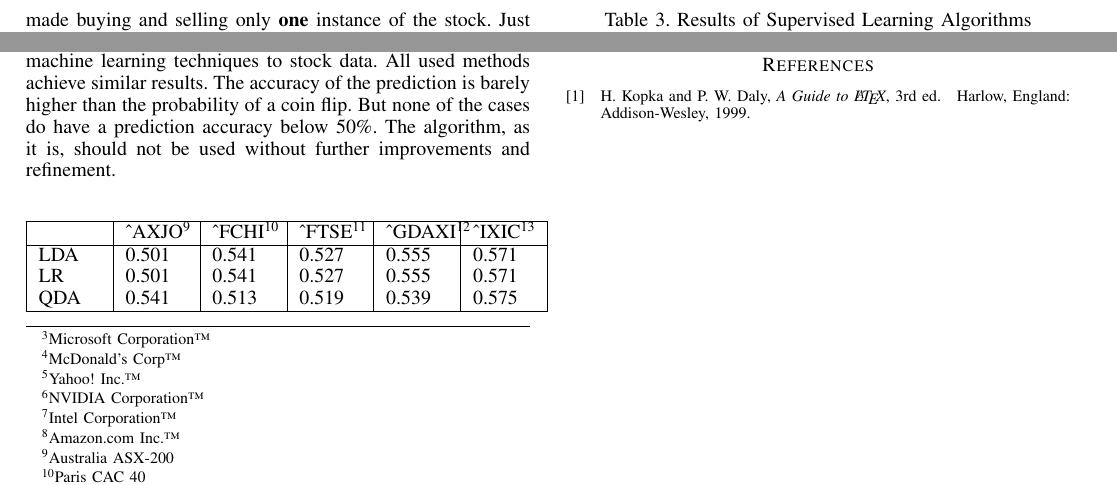
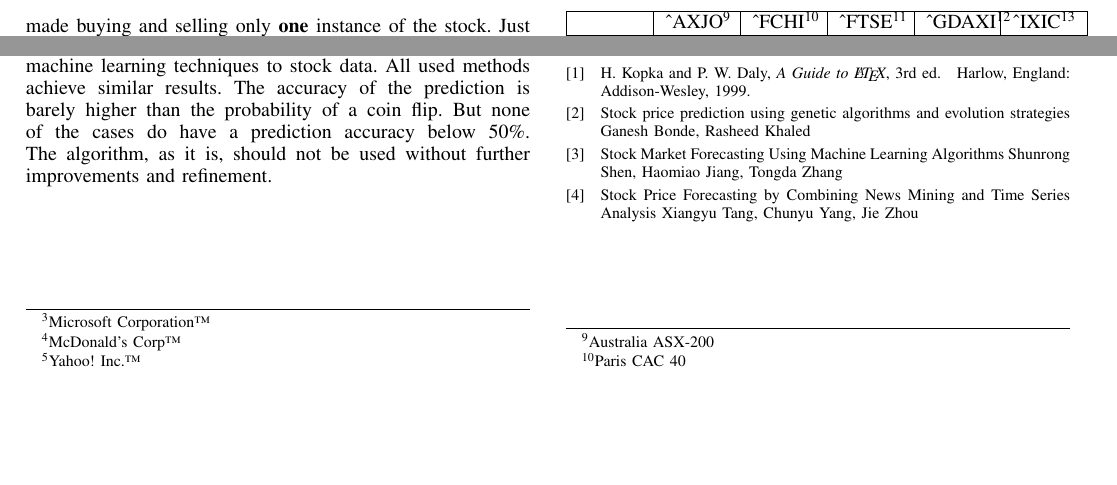
Before and after one commit to SEPSkyware6MM/StockForecast, a LaTeX paper (Paper_self.tex): two parts of page 4 of 4, joined at a grey line, cut so that both start at the same text, the shorter picture padded with empty space. Compiled offline with pdfLaTeX.

Commit message:
little changes to paper

```diff
--- a/Paper_self.tex
+++ b/Paper_self.tex
@@ -852,6 +852,19 @@ The authors would like to thank Prof. Dr. Joern Fischer for his help and support
 H.~Kopka and P.~W. Daly, \emph{A Guide to \LaTeX}, 3rd~ed.\hskip 1em plus
   0.5em minus 0.4em\relax Harlow, England: Addison-Wesley, 1999.
 
+  \bibitem{Khaled}
+  Stock price prediction using genetic algorithms and evolution
+strategies
+Ganesh Bonde, Rasheed Khaled
+
+\bibitem{zhang}
+Stock Market Forecasting Using Machine Learning Algorithms
+Shunrong Shen, Haomiao Jiang, Tongda Zhang
+
+\bibitem{Tang}
+Stock Price Forecasting by Combining News Mining and Time Series Analysis
+Xiangyu Tang, Chunyu Yang, Jie Zhou
+
 \end{thebibliography}
 
 % biography section
```
Also changed, not shown: Paper_self.tex (6 more changed lines).
